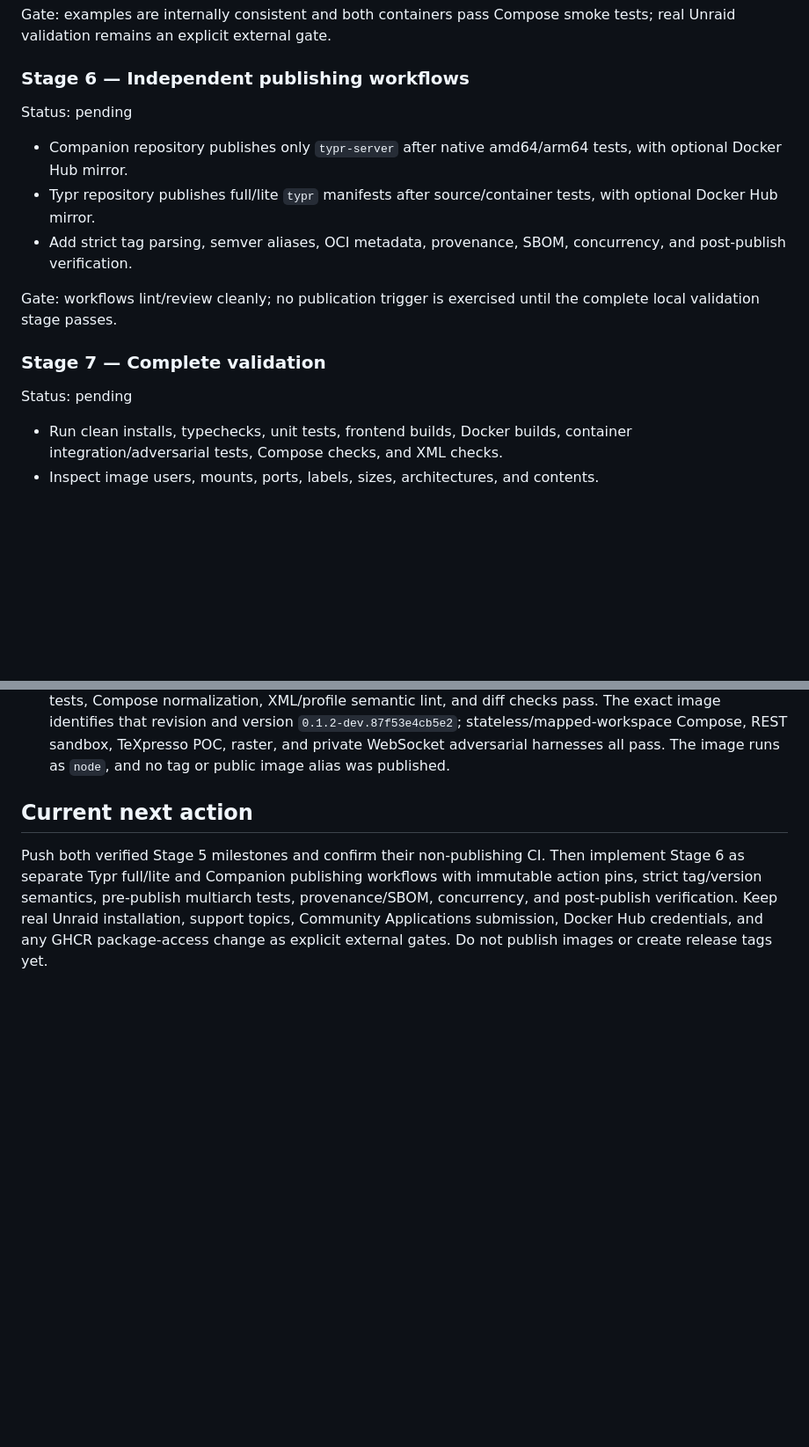
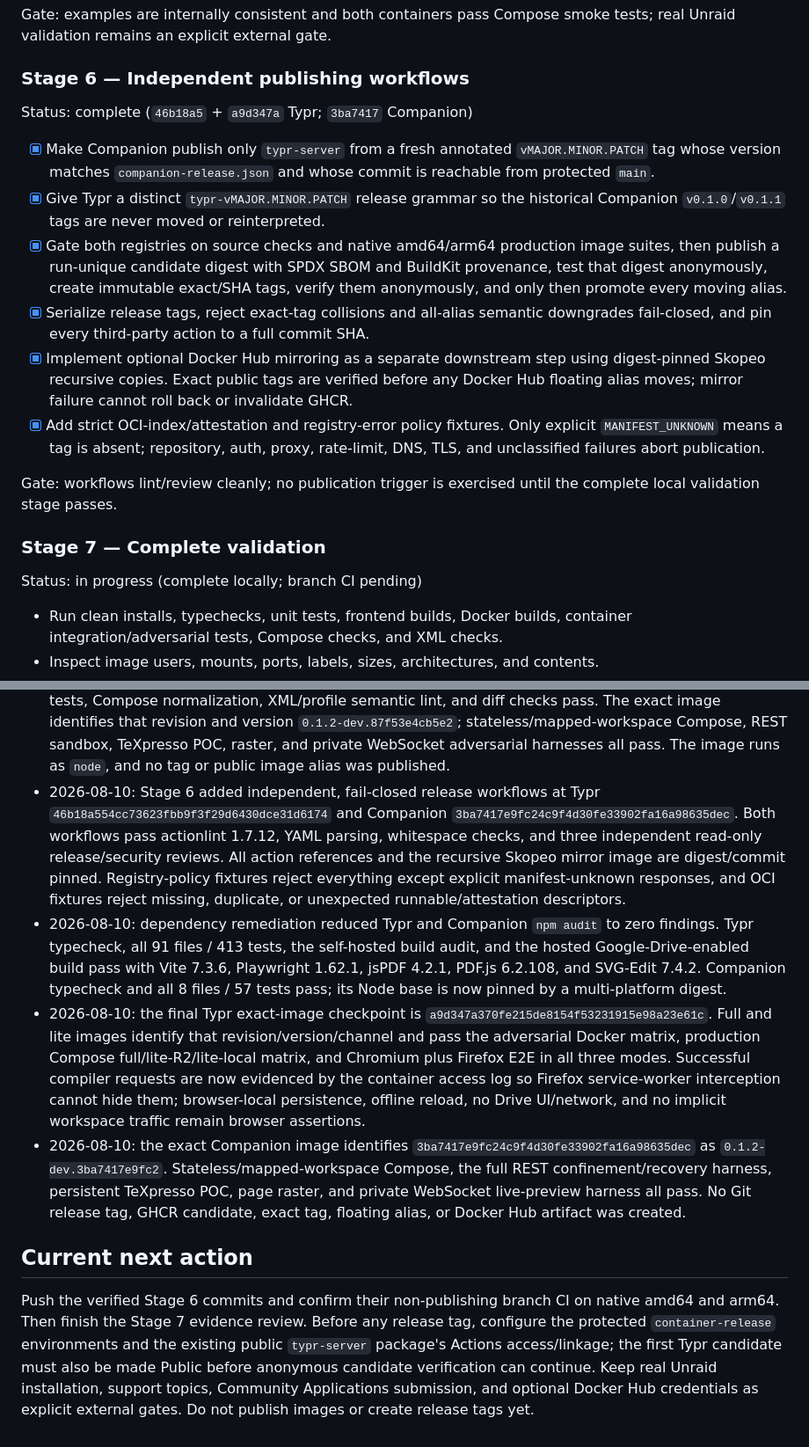
Before and after one commit to max-prime-math/typr, a Markdown page: CURRENT_STATE.md, 2 parts joined by grey strips. Shown at 88% size. Rendered like a GitHub page; blank space fills up the shorter version.

Commit message:
Record Stage 6 release validation

```diff
--- a/CURRENT_STATE.md
+++ b/CURRENT_STATE.md
@@ -348,21 +348,33 @@ tests; real Unraid validation remains an explicit external gate.
 
 ### Stage 6 — Independent publishing workflows
 
-Status: pending
+Status: complete (`46b18a5` + `a9d347a` Typr; `3ba7417` Companion)
 
-- Companion repository publishes only `typr-server` after native amd64/arm64
-  tests, with optional Docker Hub mirror.
-- Typr repository publishes full/lite `typr` manifests after source/container
-  tests, with optional Docker Hub mirror.
-- Add strict tag parsing, semver aliases, OCI metadata, provenance, SBOM,
-  concurrency, and post-publish verification.
+- [x] Make Companion publish only `typr-server` from a fresh annotated
+  `vMAJOR.MINOR.PATCH` tag whose version matches `companion-release.json` and
+  whose commit is reachable from protected `main`.
+- [x] Give Typr a distinct `typr-vMAJOR.MINOR.PATCH` release grammar so the
+  historical Companion `v0.1.0`/`v0.1.1` tags are never moved or reinterpreted.
+- [x] Gate both registries on source checks and native amd64/arm64 production
+  image suites, then publish a run-unique candidate digest with SPDX SBOM and
+  BuildKit provenance, test that digest anonymously, create immutable exact/SHA
+  tags, verify them anonymously, and only then promote every moving alias.
+- [x] Serialize release tags, reject exact-tag collisions and all-alias semantic
+  downgrades fail-closed, and pin every third-party action to a full commit SHA.
+- [x] Implement optional Docker Hub mirroring as a separate downstream step
+  using digest-pinned Skopeo recursive copies. Exact public tags are verified
+  before any Docker Hub floating alias moves; mirror failure cannot roll back
+  or invalidate GHCR.
+- [x] Add strict OCI-index/attestation and registry-error policy fixtures.
+  Only explicit `MANIFEST_UNKNOWN` means a tag is absent; repository, auth,
+  proxy, rate-limit, DNS, TLS, and unclassified failures abort publication.
 
 Gate: workflows lint/review cleanly; no publication trigger is exercised until
 the complete local validation stage passes.
 
 ### Stage 7 — Complete validation
 
-Status: pending
+Status: in progress (complete locally; branch CI pending)
 
 - Run clean installs, typechecks, unit tests, frontend builds, Docker builds,
   container integration/adversarial tests, Compose checks, and XML checks.
@@ -492,13 +504,42 @@ Only these are expected to require the user:
   `0.1.2-dev.87f53e4cb5e2`; stateless/mapped-workspace Compose, REST sandbox,
   TeXpresso POC, raster, and private WebSocket adversarial harnesses all pass.
   The image runs as `node`, and no tag or public image alias was published.
+- 2026-08-10: Stage 6 added independent, fail-closed release workflows at Typr
+  `46b18a554cc73623fbb9f3f29d6430dce31d6174` and Companion
+  `3ba7417e9fc24c9f4d30fe33902fa16a98635dec`. Both workflows pass actionlint
+  1.7.12, YAML parsing, whitespace checks, and three independent read-only
+  release/security reviews. All action references and the recursive Skopeo
+  mirror image are digest/commit pinned. Registry-policy fixtures reject
+  everything except explicit manifest-unknown responses, and OCI fixtures reject
+  missing, duplicate, or unexpected runnable/attestation descriptors.
+- 2026-08-10: dependency remediation reduced Typr and Companion `npm audit` to
+  zero findings. Typr typecheck, all 91 files / 413 tests, the self-hosted build
+  audit, and the hosted Google-Drive-enabled build pass with Vite 7.3.6,
+  Playwright 1.62.1, jsPDF 4.2.1, PDF.js 6.2.108, and SVG-Edit 7.4.2. Companion
+  typecheck and all 8 files / 57 tests pass; its Node base is now pinned by a
+  multi-platform digest.
+- 2026-08-10: the final Typr exact-image checkpoint is
+  `a9d347a370fe215de8154f53231915e98a23e61c`. Full and lite images identify
+  that revision/version/channel and pass the adversarial Docker matrix,
+  production Compose full/lite-R2/lite-local matrix, and Chromium plus Firefox
+  E2E in all three modes. Successful compiler requests are now evidenced by the
+  container access log so Firefox service-worker interception cannot hide them;
+  browser-local persistence, offline reload, no Drive UI/network, and no
+  implicit workspace traffic remain browser assertions.
+- 2026-08-10: the exact Companion image identifies
+  `3ba7417e9fc24c9f4d30fe33902fa16a98635dec` as
+  `0.1.2-dev.3ba7417e9fc2`. Stateless/mapped-workspace Compose, the full REST
+  confinement/recovery harness, persistent TeXpresso POC, page raster, and
+  private WebSocket live-preview harness all pass. No Git release tag, GHCR
+  candidate, exact tag, floating alias, or Docker Hub artifact was created.
 
 ## Current next action
 
-Push both verified Stage 5 milestones and confirm their non-publishing CI. Then
-implement Stage 6 as separate Typr full/lite and Companion publishing workflows
-with immutable action pins, strict tag/version semantics, pre-publish multiarch
-tests, provenance/SBOM, concurrency, and post-publish verification. Keep real
-Unraid installation, support topics, Community Applications submission, Docker
-Hub credentials, and any GHCR package-access change as explicit external gates.
-Do not publish images or create release tags yet.
+Push the verified Stage 6 commits and confirm their non-publishing branch CI on
+native amd64 and arm64. Then finish the Stage 7 evidence review. Before any
+release tag, configure the protected `container-release` environments and the
+existing public `typr-server` package's Actions access/linkage; the first Typr
+candidate must also be made Public before anonymous candidate verification can
+continue. Keep real Unraid installation, support topics, Community Applications
+submission, and optional Docker Hub credentials as explicit external gates. Do
+not publish images or create release tags yet.
```
